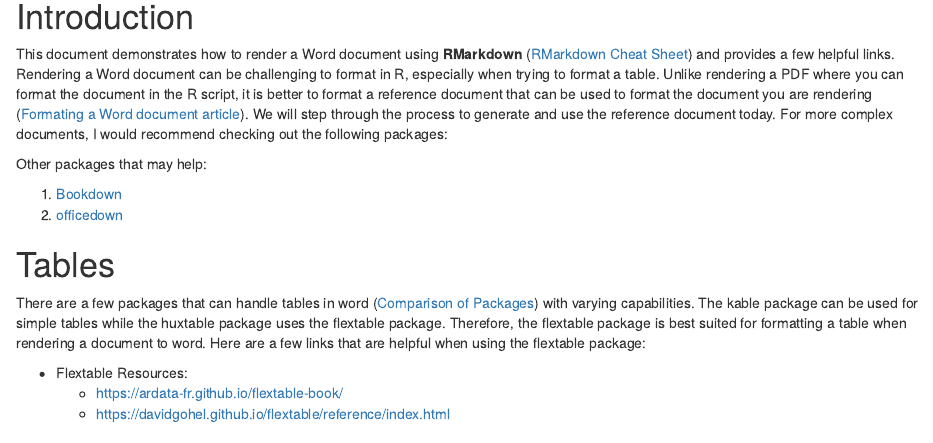
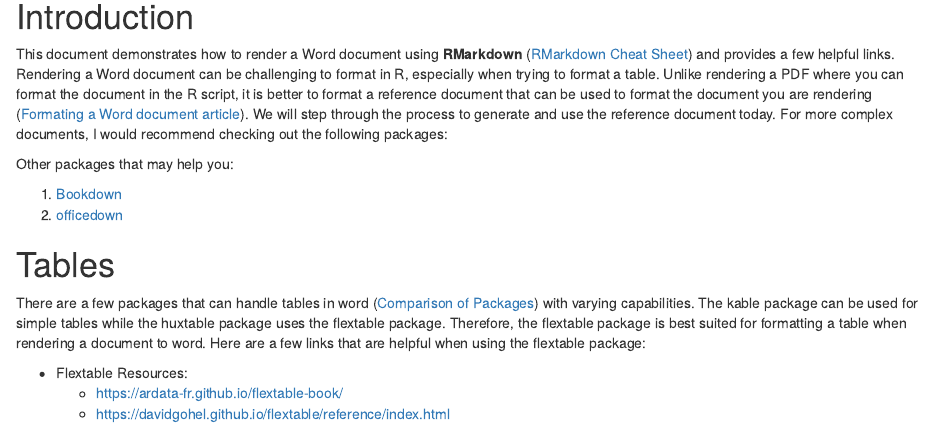
Before and after one commit to USFWS/intro-to-quarto, an R Markdown document (Demonstrations/MS Word/RMarkdown Demonstration 2.Rmd): the page in a window 1100 px wide, from 190 px down. Rendered offline with R 4.5, knitr and Pandoc, with nearby package versions; drawn as R Markdown's standard HTML page in place of the format the file asks for; some code elsewhere in the file could not run offline.

Commit message:
Add the word you to line 54

```diff
--- a/Demonstrations/MS Word/RMarkdown Demonstration 2.Rmd
+++ b/Demonstrations/MS Word/RMarkdown Demonstration 2.Rmd
@@ -51,7 +51,7 @@ Catch <- read_csv("C:/Users/jross/OneDrive - DOI/Documents/Data Management/2022
 
 This document demonstrates how to render a Word document using **RMarkdown** ([RMarkdown Cheat Sheet](https://www.rstudio.com/wp-content/uploads/2015/02/rmarkdown-cheatsheet.pdf)) and provides a few helpful links. Rendering a Word document can be challenging to format in R, especially when trying to format a table. Unlike rendering a PDF where you can format the document in the R script, it is better to format a reference document that can be used to format the document you are rendering ([Formating a Word document article](https://rmarkdown.rstudio.com/articles_docx.html)). We will step through the process to generate and use the reference document today. For more complex documents, I would recommend checking out the following packages:
 
-Other packages that may help:
+Other packages that may help you:
 
   1. [Bookdown](https://bookdown.org/)
   2. [officedown](https://ardata-fr.github.io/flextable-book/index.html)
```
